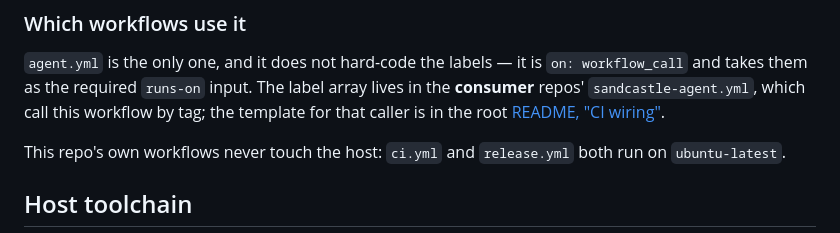
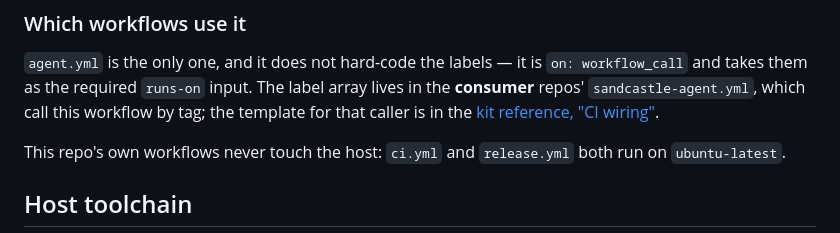
Before and after one commit to alandy88/lif-agents, a Markdown page: remote/runner/README.md, the part around the change. Drawn GitHub-style.

Commit message:
no-mistakes(document): Fix stale runner documentation pointer

```diff
--- a/remote/runner/README.md
+++ b/remote/runner/README.md
@@ -29,8 +29,8 @@ a runner missing `agent` is never picked and the job queues indefinitely.
 `agent.yml` is the only one, and it does not hard-code the labels — it is
 `on: workflow_call` and takes them as the required `runs-on` input. The label
 array lives in the **consumer** repos' `sandcastle-agent.yml`, which call this
-workflow by tag; the template for that caller is in the root
-[README, "CI wiring"](../../README.md).
+workflow by tag; the template for that caller is in the
+[kit reference, "CI wiring"](../docs/kit-reference.md#4-ci-wiring-issue-driven-preset).
 
 This repo's own workflows never touch the host: `ci.yml` and `release.yml` both
 run on `ubuntu-latest`.
```
